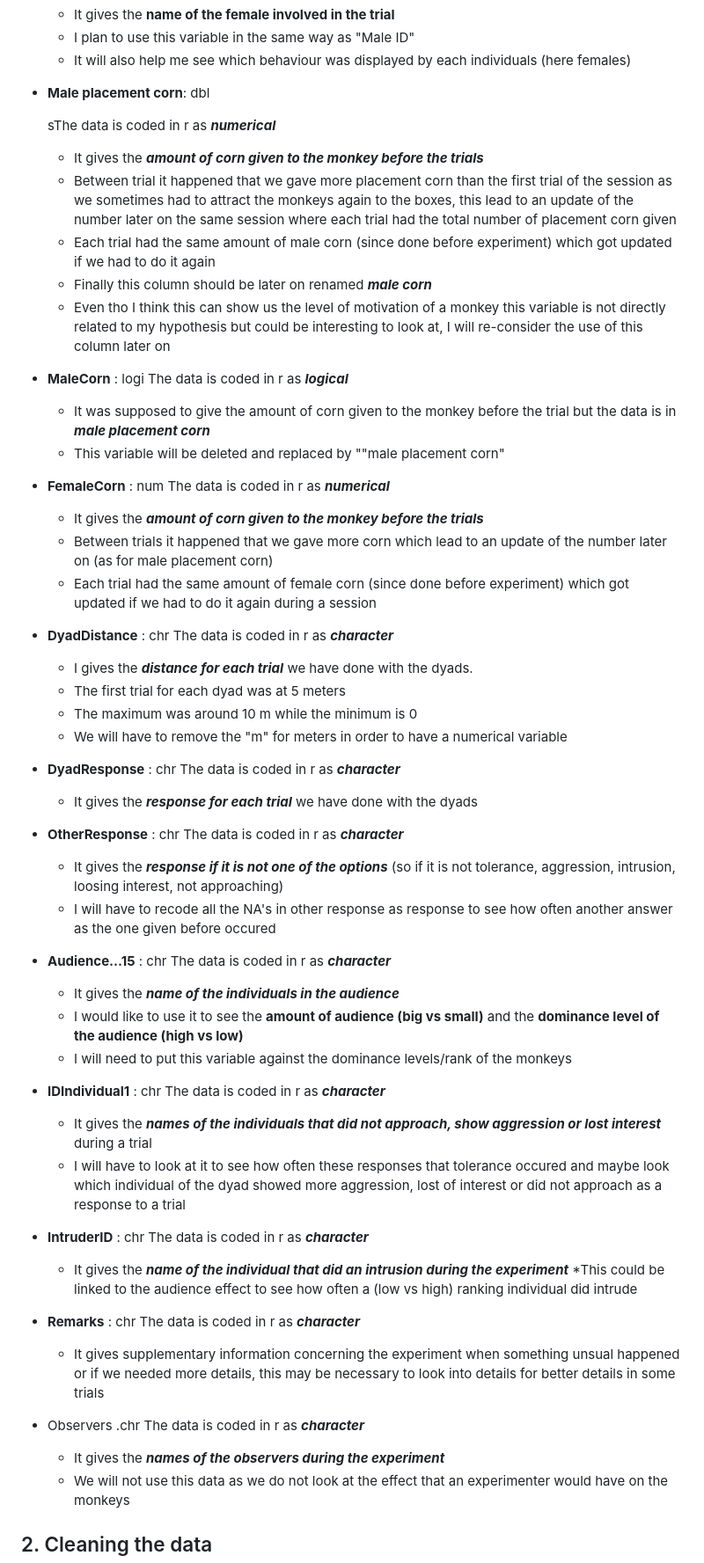
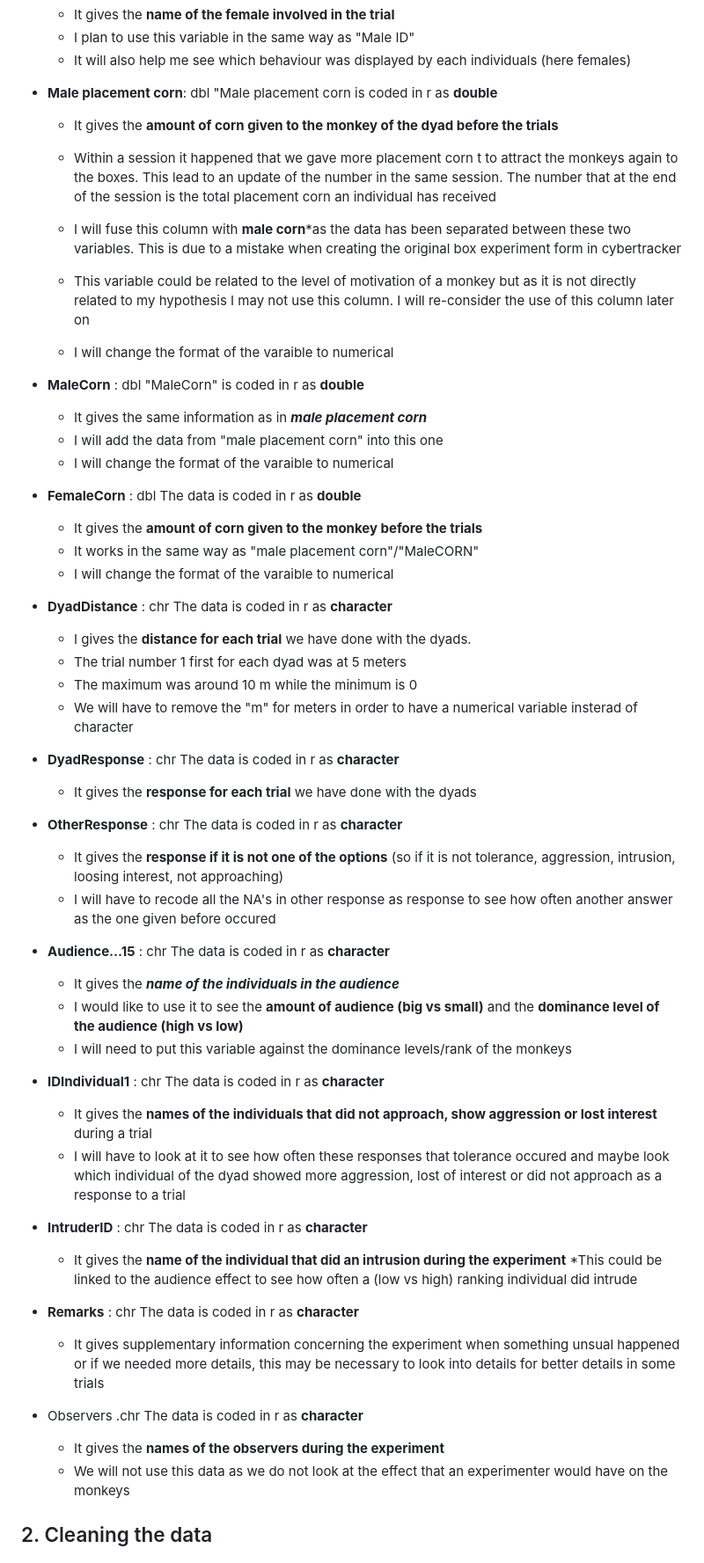
Before and after one commit to Makipurple3/IVPToleranceBex2223, a Markdown page: BEX2223.md, the part around one of its changes. Shown at 88% size. Drawn GitHub-style.

Commit message:
Update BEX2223.md
Description of variables

```diff
--- a/BEX2223.md
+++ b/BEX2223.md
@@ -125,72 +125,69 @@ glimpse(Boxex)
 
 
 * **Male placement corn**: dbl
+    "Male placement corn is coded in r as **double**
+    * It gives the **amount of corn given to the monkey of the dyad before the trials**
+    * Within a session it happened that we gave more placement corn t to attract the monkeys again to the boxes. This lead to an update of the number in the same session. The number that at the end of the         session is the total placement corn an individual has received
+    * I will fuse this column with **male corn***as the data has been separated between these two variables. This is due to a mistake when creating the original box experiment form in cybertracker
+
+    * This variable could be related to the level of motivation of a monkey but as it is not directly related to my hypothesis I may not use this column. I will re-consider the use of this column later on
+    * I will change the format of the varaible to numerical
 
 
+* **MaleCorn**           : dbl
+    "MaleCorn" is coded in r as **double**
+    * It gives the same information as in ***male placement corn***
+    * I will add the data from "male placement corn" into this one
+    * I will change the format of the varaible to numerical
 
 
-
-    sThe data is coded in r as ***numerical***
-    * It gives the ***amount of corn given to the monkey before the trials***
-    * Between trial it happened that we gave more placement corn than the first trial of the session as we sometimes had to attract the monkeys again to the boxes, this lead to an         update of the number later on the same session where each trial had the total number of placement corn given
-    * Each trial had the same amount of male corn (since done before experiment) which got updated if we had to do it again
-    * Finally this column should be later on renamed ***male corn***
-    * Even tho I think this can show us the level of motivation of a monkey this variable is not directly related to my hypothesis but could be interesting to look at, I will              re-consider the use of this column later on
-
-
-* **MaleCorn**           : logi
-    The data is coded in r as ***logical***
-    * It was supposed to give the amount of corn given to the monkey before the trial but the data is in ***male placement corn***
-    * This variable will be deleted and replaced by ""male placement corn"
-
-
-* **FemaleCorn**         : num
-    The data is coded in r as ***numerical***
-    * It gives the ***amount of corn given to the monkey before the trials***
-    * Between trials it happened that we gave more corn which lead to an update of the number later on (as for male placement corn)
-    * Each trial had the same amount of female corn (since done before experiment) which got updated if we had to do it again during a session
+* **FemaleCorn**         : dbl
+    The data is coded in r as **double**
+    * It gives the **amount of corn given to the monkey before the trials**
+    * It works in the same way as "male placement corn"/"MaleCORN"
+    * I will change the format of the varaible to numerical
 
 
 * **DyadDistance**       : chr
-    The data is coded in r as ***character***
-    * I gives the ***distance for each trial*** we have done with the dyads.
-    * The first trial for each dyad was at 5 meters
+    The data is coded in r as **character**
+    * I gives the **distance for each trial** we have done with the dyads.
+    * The trial number 1 first  for each dyad was at 5 meters
     * The maximum was around 10 m while the minimum is 0
-    * We will have to remove the "m" for meters in order to have a numerical variable
+    * We will have to remove the "m" for meters in order to have a numerical variable insterad of character
 
 
 * **DyadResponse**       : chr
-    The data is coded in r as ***character***
-    * It gives the ***response for each trial*** we have done with the dyads
+    The data is coded in r as **character**
+    * It gives the **response for each trial** we have done with the dyads
 
 * **OtherResponse**      : chr
-    The data is coded in r as ***character***
-    * It gives the ***response if it is not one of the options*** (so if it is not tolerance, aggression, intrusion, loosing interest, not approaching)
+    The data is coded in r as **character**
+    * It gives the **response if it is not one of the options** (so if it is not tolerance, aggression, intrusion, loosing interest, not approaching)
     * I will have to recode all the NA's in other response as response to see how often another answer as the one given before occured
 
 * **Audience...15**      : chr
-    The data is coded in r as ***character***
+    The data is coded in r as **character**
     * It gives the ***name of the individuals in the audience***
     * I would like to use it to see the **amount of audience (big vs small)** and the **dominance level of the audience (high vs low)**
     * I will need to put this variable against the dominance levels/rank of the monkeys
 
 * **IDIndividual1**      : chr
-    The data is coded in r as ***character***
-    * It gives the ***names of the individuals that did not approach, show aggression or lost interest*** during a trial
+    The data is coded in r as **character**
+    * It gives the **names of the individuals that did not approach, show aggression or lost interest** during a trial
     * I will have to look at it to see how often these responses that tolerance occured and maybe look which individual of the dyad showed more aggression, lost of interest or did         not approach as a response to a trial
 
 * **IntruderID**         : chr
-    The data is coded in r as ***character***
-    * It gives the ***name of the individual that did an intrusion during the experiment***
+    The data is coded in r as **character**
+    * It gives the **name of the individual that did an intrusion during the experiment**
     *This could be linked to the audience effect to see how often a (low vs high) ranking individual did intrude
 
 * **Remarks**            : chr
-    The data is coded in r as ***character***
+    The data is coded in r as **character**
     * It gives supplementary information concerning the experiment when something unsual happened or if we needed more details, this may be necessary to look into details for better     details in some trials
 
 * Observers               .chr
-    The data is coded in r as ***character***
-    * It gives the ***names of the observers during the experiment***
+    The data is coded in r as **character**
+    * It gives the **names of the observers during the experiment**
     * We will not use this data as we do not look at the effect that an experimenter would have on the monkeys
 
 
```
Also changed, not shown: other parts of BEX2223.md (+20 -20 lines).
